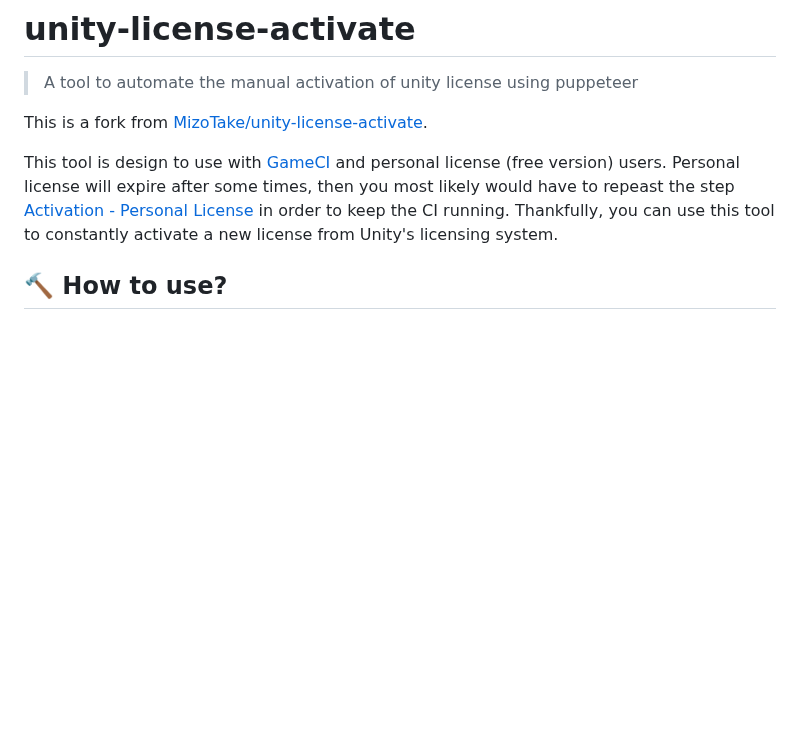
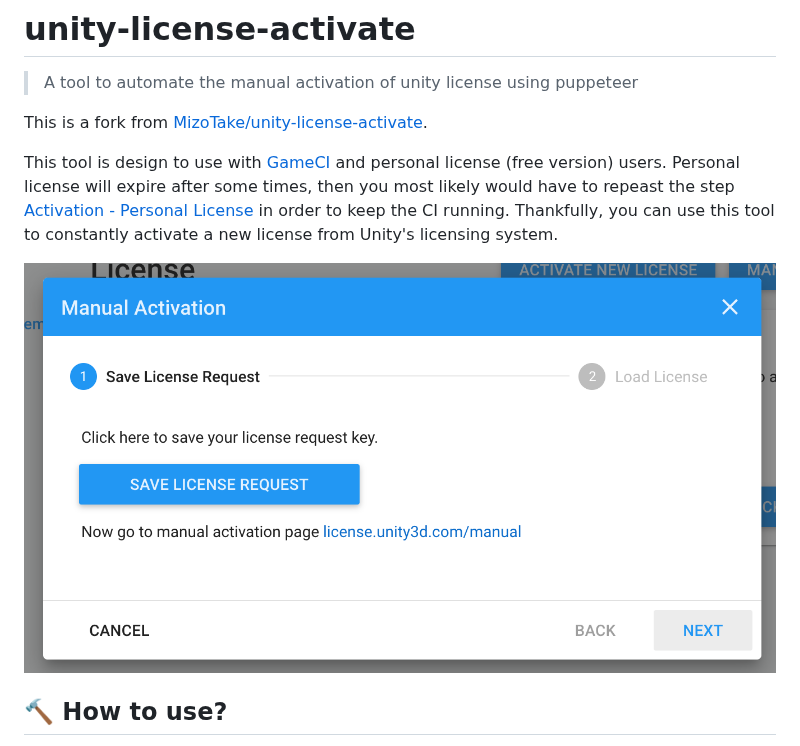
Before and after one commit to game-ci/unity-license-activate, a Markdown page: README.md, the part around the change. Drawn GitHub-style; blank space fills up the shorter version.

Commit message:
Link image

```diff
--- a/README.md
+++ b/README.md
@@ -11,6 +11,8 @@ This tool is design to use with [GameCI](https://game.ci/) and personal license
 likely would have to repeast the step [Activation - Personal License](https://game.ci/docs/github/activation#personal-license)
 in order to keep the CI running. Thankfully, you can use this tool to constantly
 activate a new license from Unity's licensing system.
+
+![ma](./etc/ma.png)
 
 ## 🔨 How to use?
 
```
Also changed, not shown: etc/ma.png (renamed from etc/sampleImage.png).
